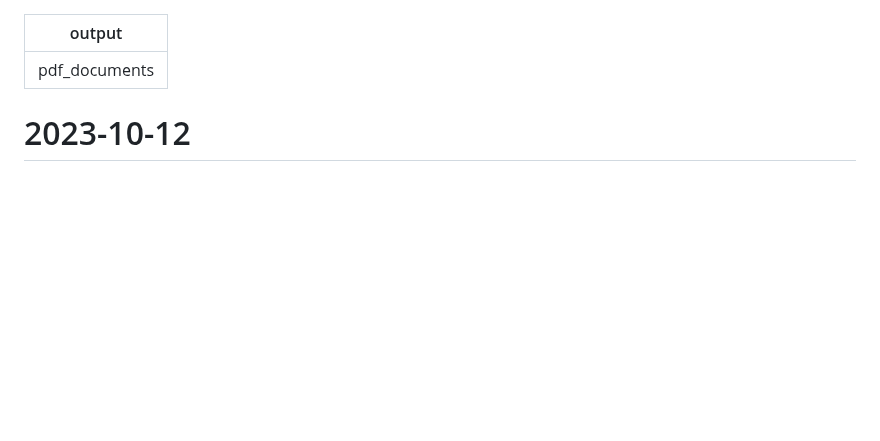
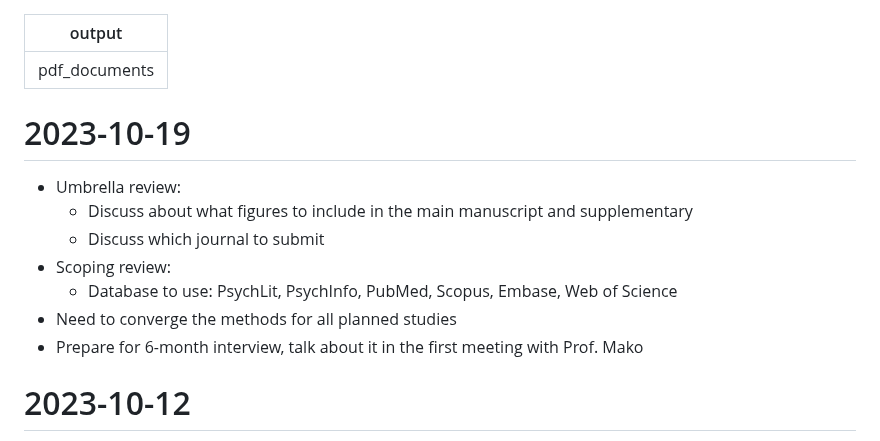
Before and after one commit to namakala/journey-log, a Markdown page: task.md, the part around the change. Drawn GitHub-style; blank space fills up the shorter version.

Commit message:
Update on weekly discussion

```diff
--- a/task.md
+++ b/task.md
@@ -1,6 +1,16 @@
 ---
 output: pdf_documents
 ---
+
+# 2023-10-19
+
+- Umbrella review:
+  - Discuss about what figures to include in the main manuscript and supplementary
+  - Discuss which journal to submit
+- Scoping review:
+  - Database to use: PsychLit, PsychInfo, PubMed, Scopus, Embase, Web of Science
+- Need to converge the methods for all planned studies
+- Prepare for 6-month interview, talk about it in the first meeting with Prof. Mako
 
 # 2023-10-12
 
```
